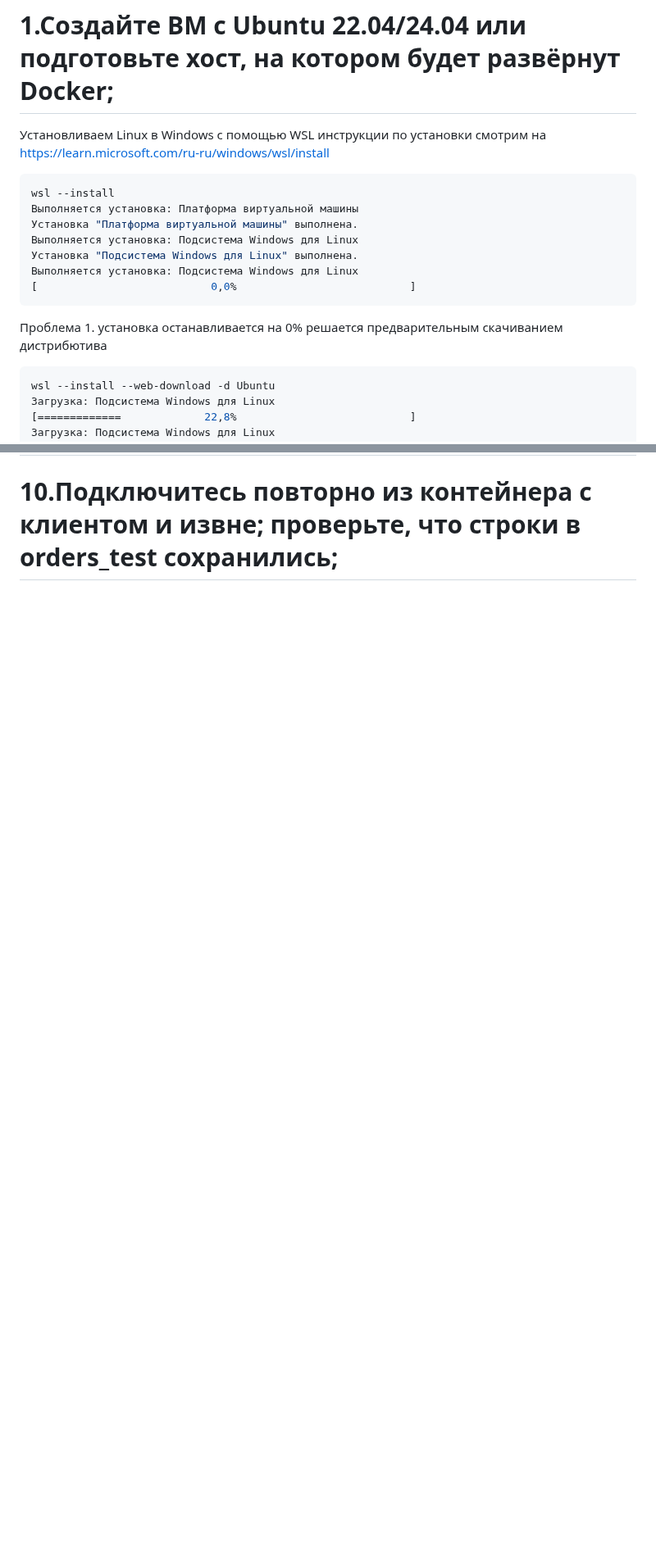
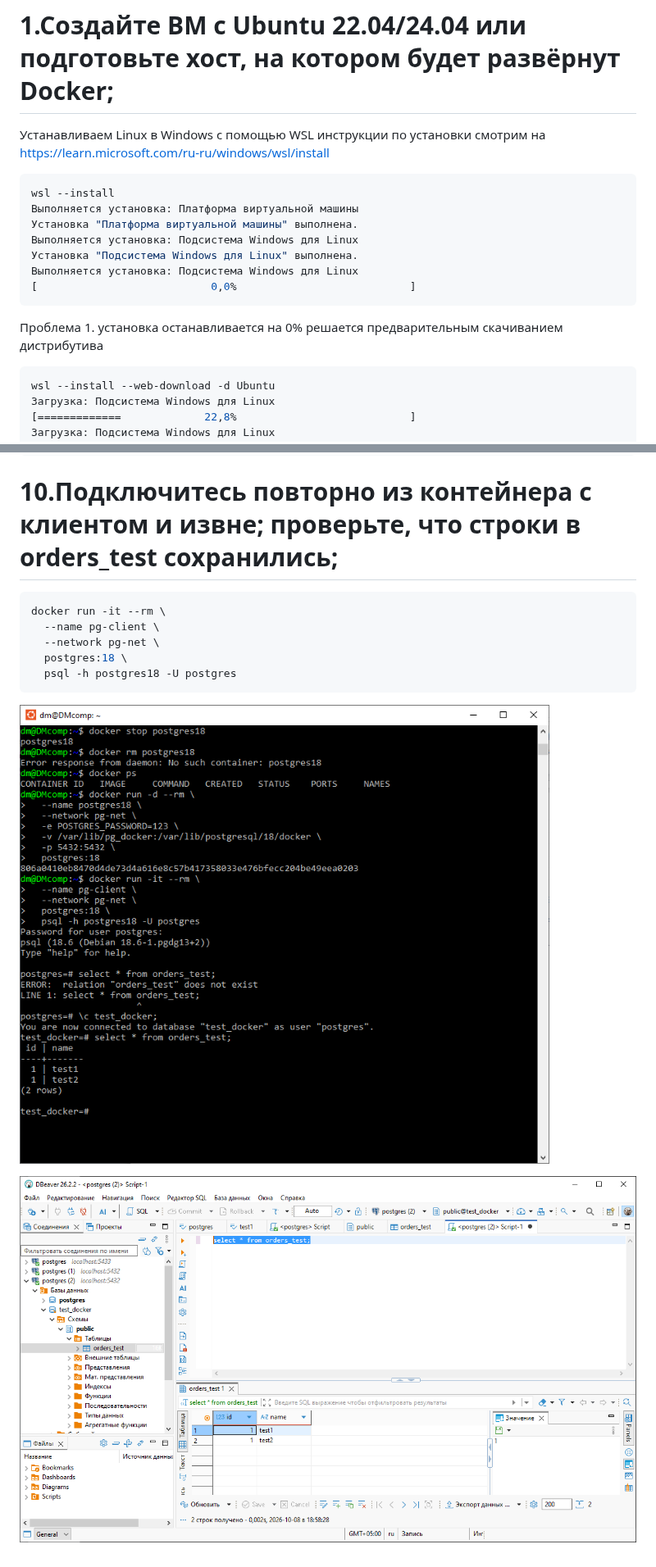
Before and after one commit to MagicMan74/PostgreSQL, a Markdown page: hw01/report.md, 2 parts joined by grey strips. Shown at 82% size. Rendered like a GitHub page; pictures changed too: hw01/1_6.png (added), hw01/1_7.png (added); blank space fills up the shorter version.

````diff
--- a/hw01/report.md
+++ b/hw01/report.md
@@ -2,7 +2,7 @@
 постановка задачи на https://otus.ru/learning/531261/
 
 # 1.Создайте ВМ с Ubuntu 22.04/24.04 или подготовьте хост, на котором будет развёрнут Docker;
-Установливаем Linux в Windows с помощью WSL
+Устанавливаем Linux в Windows с помощью WSL
 инструкции по установки смотрим на https://learn.microsoft.com/ru-ru/windows/wsl/install
 
 ```PowerShell
@@ -16,7 +16,7 @@ wsl --install
 ```
 
 Проблема 1. установка останавливается на 0%
-решается предварительным скачиванием дистрибютива
+решается предварительным скачиванием дистрибутива
 
 ```PowerShell
 wsl --install --web-download -d Ubuntu
@@ -60 +152,12 @@ curl -fsSL https://get.docker.com -o get-docker.sh && sudo sh get-docker.sh && r
 # 10.Подключитесь повторно из контейнера с клиентом и извне; проверьте, что строки в orders_test сохранились;
+```sh
+docker run -it --rm \
+  --name pg-client \
+  --network pg-net \
+  postgres:18 \
+  psql -h postgres18 -U postgres
+```
+
+![](1_6.png)
+
+![](1_7.png)
````
Also changed, not shown: other parts of hw01/report.md (+92 -0 lines), hw01/1_2.png (added), hw01/1_3.png (added), hw01/1_4.png (added), hw01/1_5.png (added).
